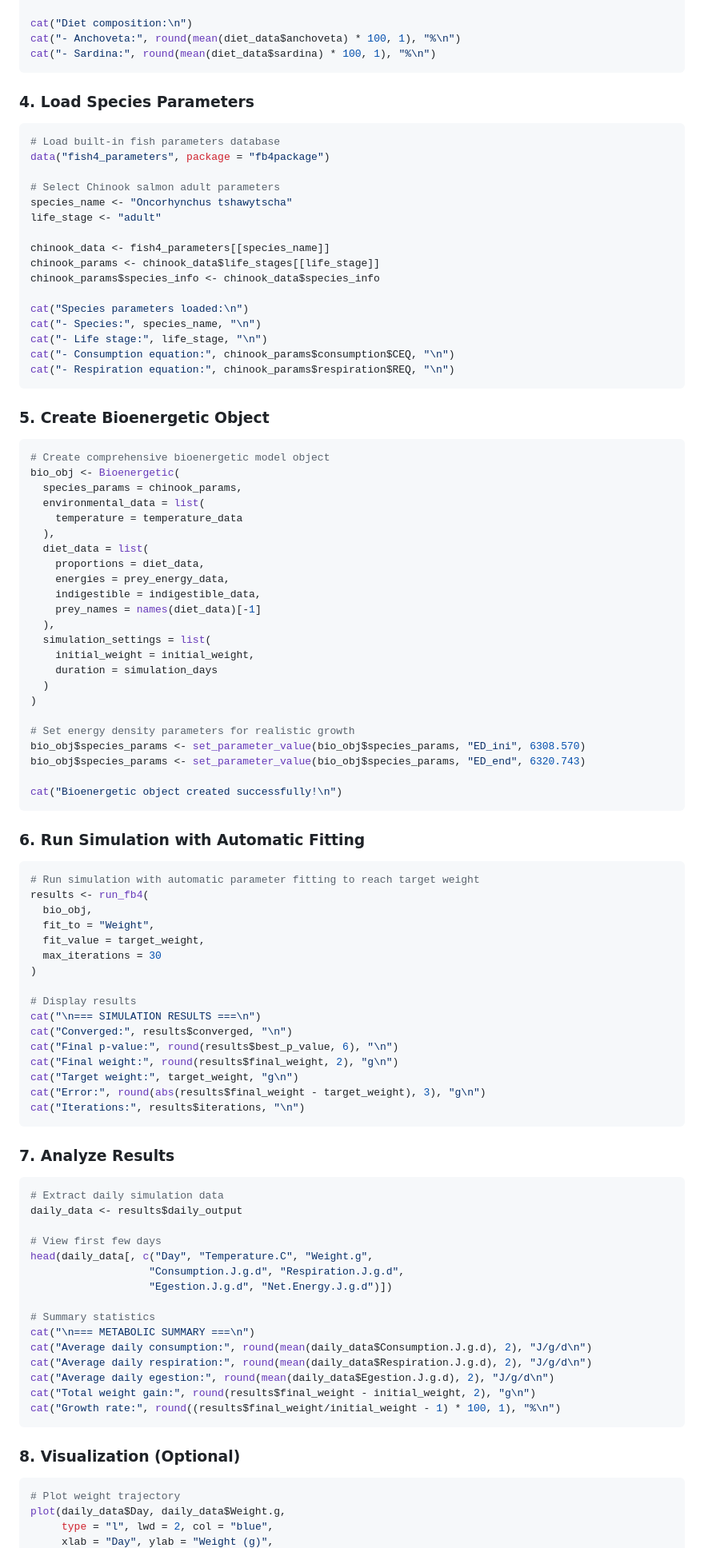
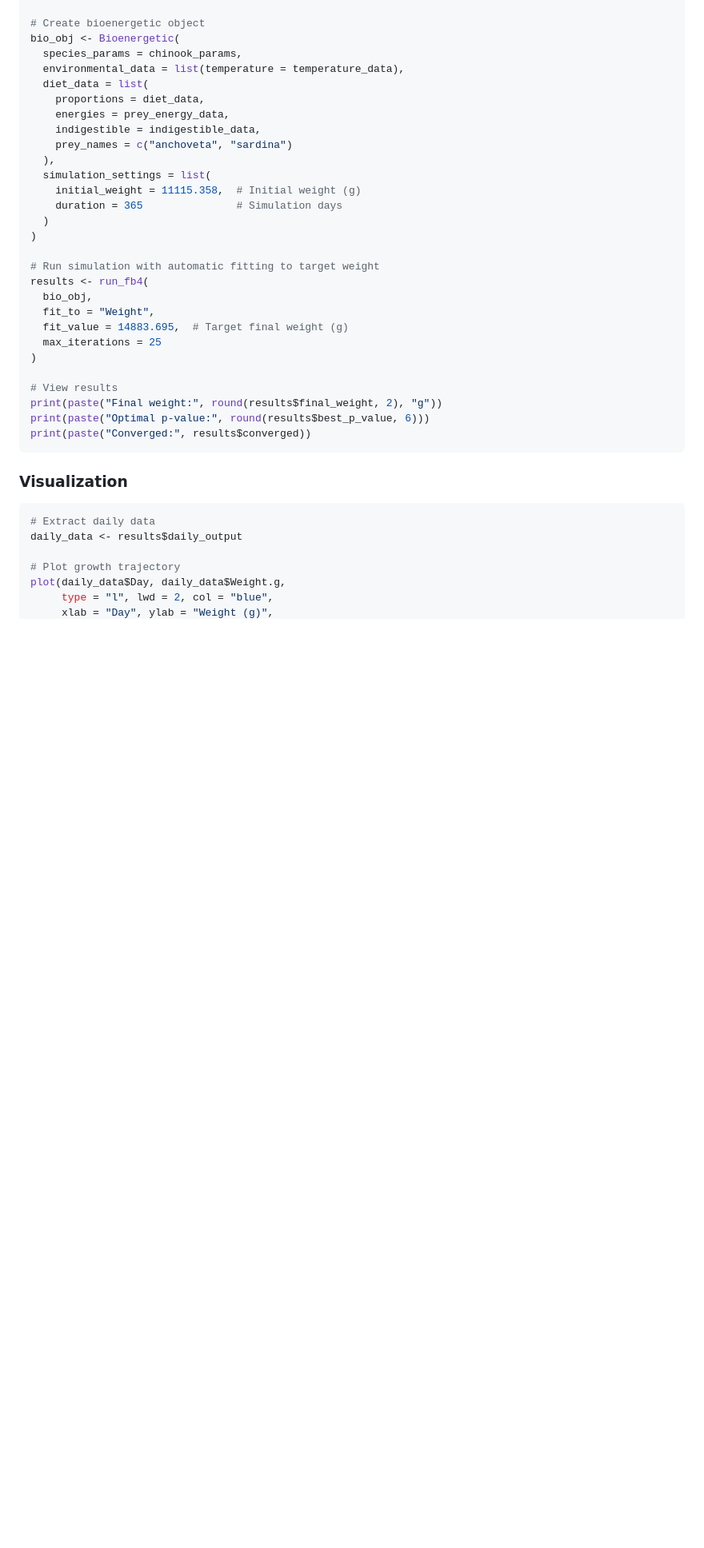
Before and after one commit to HansTtito/fb4package, a Markdown page: README.md, the part around one of its changes. Shown at 80% size. Rendered like a GitHub page; blank space fills up the shorter version.

````diff
--- a/README.md
+++ b/README.md
@@ -69,105 +67,43 @@ indigestible_data <- data.frame(
   sardina = 0.05
 )
 
-cat("Diet composition:\n")
-cat("- Anchoveta:", round(mean(diet_data$anchoveta) * 100, 1), "%\n")
-cat("- Sardina:", round(mean(diet_data$sardina) * 100, 1), "%\n")
-```
-
-### 4. Load Species Parameters
-
-```r
-# Load built-in fish parameters database
-data("fish4_parameters", package = "fb4package")
-
-# Select Chinook salmon adult parameters
-species_name <- "Oncorhynchus tshawytscha"
-life_stage <- "adult"
-
-chinook_data <- fish4_parameters[[species_name]]
-chinook_params <- chinook_data$life_stages[[life_stage]]
-chinook_params$species_info <- chinook_data$species_info
-
-cat("Species parameters loaded:\n")
-cat("- Species:", species_name, "\n")
-cat("- Life stage:", life_stage, "\n")
-cat("- Consumption equation:", chinook_params$consumption$CEQ, "\n")
-cat("- Respiration equation:", chinook_params$respiration$REQ, "\n")
-```
-
-### 5. Create Bioenergetic Object
-
-```r
-# Create comprehensive bioenergetic model object
+# Create bioenergetic object
 bio_obj <- Bioenergetic(
   species_params = chinook_params,
-  environmental_data = list(
-    temperature = temperature_data
-  ),
+  environmental_data = list(temperature = temperature_data),
   diet_data = list(
     proportions = diet_data,
     energies = prey_energy_data,
     indigestible = indigestible_data,
-    prey_names = names(diet_data)[-1]
+    prey_names = c("anchoveta", "sardina")
   ),
   simulation_settings = list(
-    initial_weight = initial_weight,
-    duration = simulation_days
+    initial_weight = 11115.358,  # Initial weight (g)
+    duration = 365               # Simulation days
   )
 )
 
-# Set energy density parameters for realistic growth
-bio_obj$species_params <- set_parameter_value(bio_obj$species_params, "ED_ini", 6308.570)
-bio_obj$species_params <- set_parameter_value(bio_obj$species_params, "ED_end", 6320.743)
-
-cat("Bioenergetic object created successfully!\n")
-```
-
-### 6. Run Simulation with Automatic Fitting
-
-```r
-# Run simulation with automatic parameter fitting to reach target weight
+# Run simulation with automatic fitting to target weight
 results <- run_fb4(
   bio_obj,
   fit_to = "Weight",
-  fit_value = target_weight,
-  max_iterations = 30
+  fit_value = 14883.695,  # Target final weight (g)
+  max_iterations = 25
 )
 
-# Display results
-cat("\n=== SIMULATION RESULTS ===\n")
-cat("Converged:", results$converged, "\n")
-cat("Final p-value:", round(results$best_p_value, 6), "\n")
-cat("Final weight:", round(results$final_weight, 2), "g\n")
-cat("Target weight:", target_weight, "g\n")
-cat("Error:", round(abs(results$final_weight - target_weight), 3), "g\n")
-cat("Iterations:", results$iterations, "\n")
+# View results
+print(paste("Final weight:", round(results$final_weight, 2), "g"))
+print(paste("Optimal p-value:", round(results$best_p_value, 6)))
+print(paste("Converged:", results$converged))
 ```
 
-### 7. Analyze Results
+### Visualization
 
 ```r
-# Extract daily simulation data
+# Extract daily data
 daily_data <- results$daily_output
 
-# View first few days
-head(daily_data[, c("Day", "Temperature.C", "Weight.g",
-                   "Consumption.J.g.d", "Respiration.J.g.d",
-                   "Egestion.J.g.d", "Net.Energy.J.g.d")])
-
-# Summary statistics
-cat("\n=== METABOLIC SUMMARY ===\n")
-cat("Average daily consumption:", round(mean(daily_data$Consumption.J.g.d), 2), "J/g/d\n")
-cat("Average daily respiration:", round(mean(daily_data$Respiration.J.g.d), 2), "J/g/d\n")
-cat("Average daily egestion:", round(mean(daily_data$Egestion.J.g.d), 2), "J/g/d\n")
-cat("Total weight gain:", round(results$final_weight - initial_weight, 2), "g\n")
-cat("Growth rate:", round((results$final_weight/initial_weight - 1) * 100, 1), "%\n")
-```
-
-### 8. Visualization (Optional)
-
-```r
-# Plot weight trajectory
+# Plot growth trajectory
 plot(daily_data$Day, daily_data$Weight.g,
      type = "l", lwd = 2, col = "blue",
      xlab = "Day", ylab = "Weight (g)",
````
Also changed, not shown: other parts of README.md (+142 -78 lines), vignettes/fb4-introduction.md (added, +73 -0 lines).
